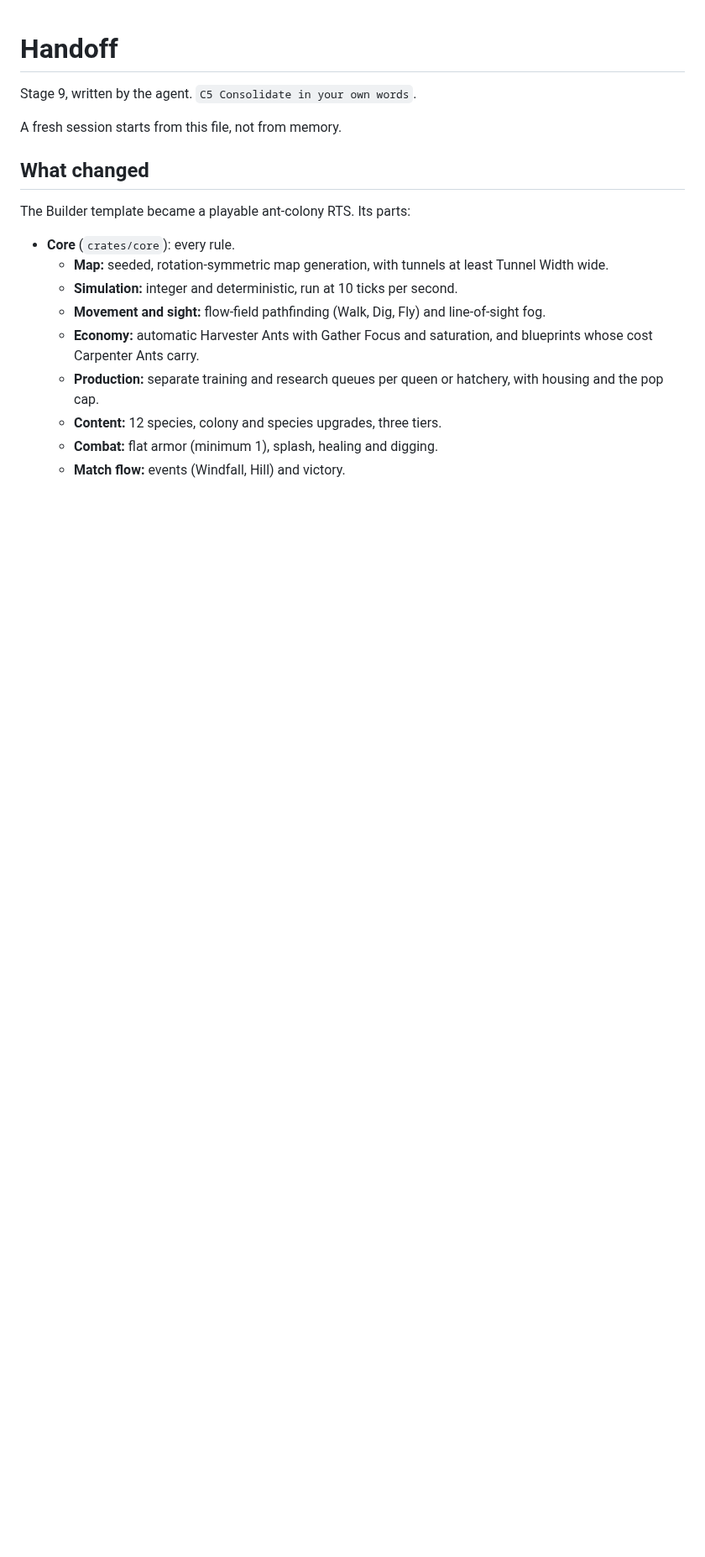
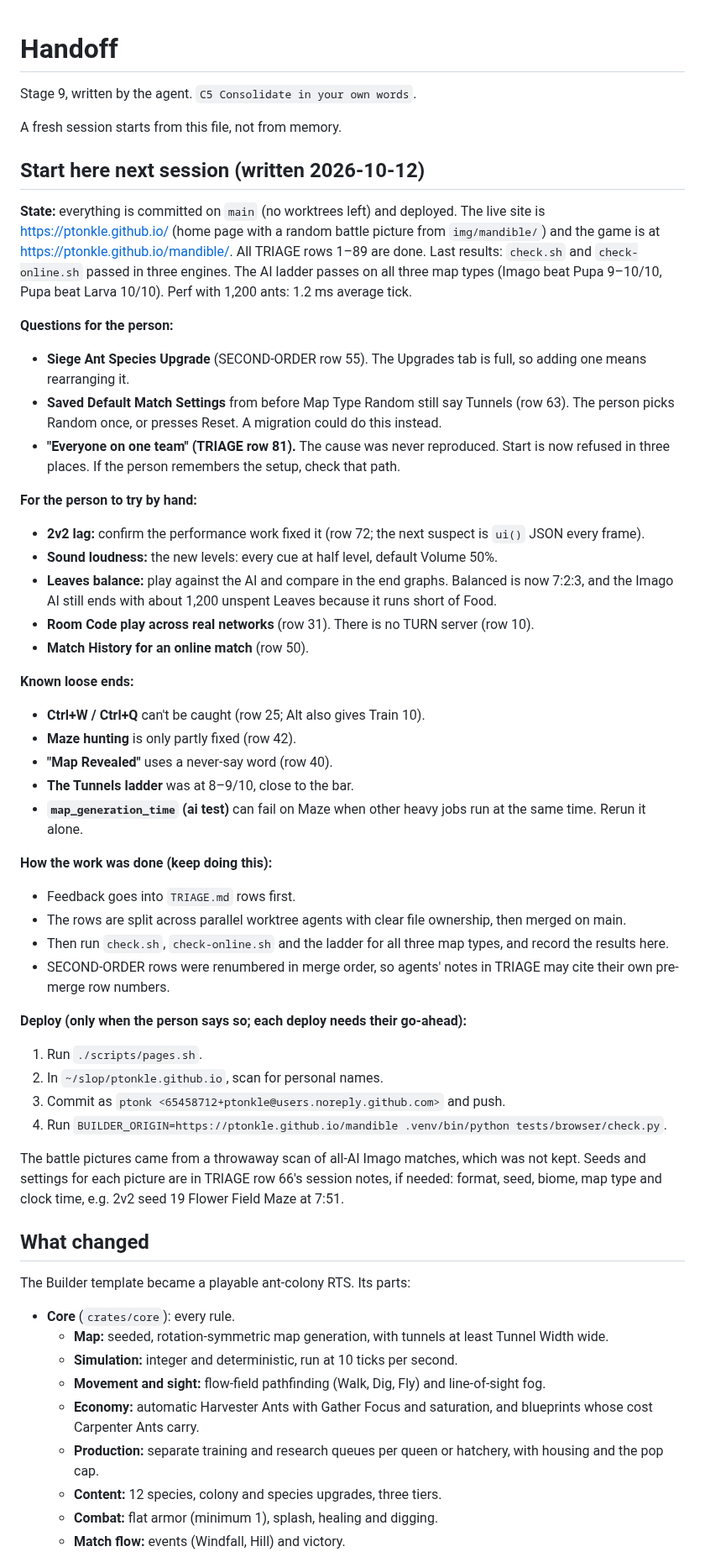
Before and after one commit to ptonkle/mandible, a Markdown page: HANDOFF.md, the part around the change. Shown at 84% size. GitHub-like rendering; blank space fills up the shorter version.

Commit message:
Handoff: start-here notes for the next session
Co-Authored-By: Claude Opus 5.5 <noreply@anthropic.com>

```diff
--- a/HANDOFF.md
+++ b/HANDOFF.md
@@ -3,6 +3,43 @@
 Stage 9, written by the agent. `C5 Consolidate in your own words`.
 
 A fresh session starts from this file, not from memory.
+
+## Start here next session (written 2026-10-12)
+
+**State:** everything is committed on `main` (no worktrees left) and deployed. The live site is https://ptonkle.github.io/ (home page with a random battle picture from `img/mandible/`) and the game is at https://ptonkle.github.io/mandible/. All TRIAGE rows 1–89 are done. Last results: `check.sh` and `check-online.sh` passed in three engines. The AI ladder passes on all three map types (Imago beat Pupa 9–10/10, Pupa beat Larva 10/10). Perf with 1,200 ants: 1.2 ms average tick.
+
+**Questions for the person:**
+- **Siege Ant Species Upgrade** (SECOND-ORDER row 55). The Upgrades tab is full, so adding one means rearranging it.
+- **Saved Default Match Settings** from before Map Type Random still say Tunnels (row 63). The person picks Random once, or presses Reset. A migration could do this instead.
+- **"Everyone on one team" (TRIAGE row 81).** The cause was never reproduced. Start is now refused in three places. If the person remembers the setup, check that path.
+
+**For the person to try by hand:**
+- **2v2 lag:** confirm the performance work fixed it (row 72; the next suspect is `ui()` JSON every frame).
+- **Sound loudness:** the new levels: every cue at half level, default Volume 50%.
+- **Leaves balance:** play against the AI and compare in the end graphs. Balanced is now 7:2:3, and the Imago AI still ends with about 1,200 unspent Leaves because it runs short of Food.
+- **Room Code play across real networks** (row 31). There is no TURN server (row 10).
+- **Match History for an online match** (row 50).
+
+**Known loose ends:**
+- **Ctrl+W / Ctrl+Q** can't be caught (row 25; Alt also gives Train 10).
+- **Maze hunting** is only partly fixed (row 42).
+- **"Map Revealed"** uses a never-say word (row 40).
+- **The Tunnels ladder** was at 8–9/10, close to the bar.
+- **`map_generation_time` (ai test)** can fail on Maze when other heavy jobs run at the same time. Rerun it alone.
+
+**How the work was done (keep doing this):**
+- Feedback goes into `TRIAGE.md` rows first.
+- The rows are split across parallel worktree agents with clear file ownership, then merged on main.
+- Then run `check.sh`, `check-online.sh` and the ladder for all three map types, and record the results here.
+- SECOND-ORDER rows were renumbered in merge order, so agents' notes in TRIAGE may cite their own pre-merge row numbers.
+
+**Deploy (only when the person says so; each deploy needs their go-ahead):**
+1. Run `./scripts/pages.sh`.
+2. In `~/slop/ptonkle.github.io`, scan for personal names.
+3. Commit as `ptonk <65458712+ptonkle@users.noreply.github.com>` and push.
+4. Run `BUILDER_ORIGIN=https://ptonkle.github.io/mandible .venv/bin/python tests/browser/check.py`.
+
+The battle pictures came from a throwaway scan of all-AI Imago matches, which was not kept. Seeds and settings for each picture are in TRIAGE row 66's session notes, if needed: format, seed, biome, map type and clock time, e.g. 2v2 seed 19 Flower Field Maze at 7:51.
 
 ## What changed
 
```
